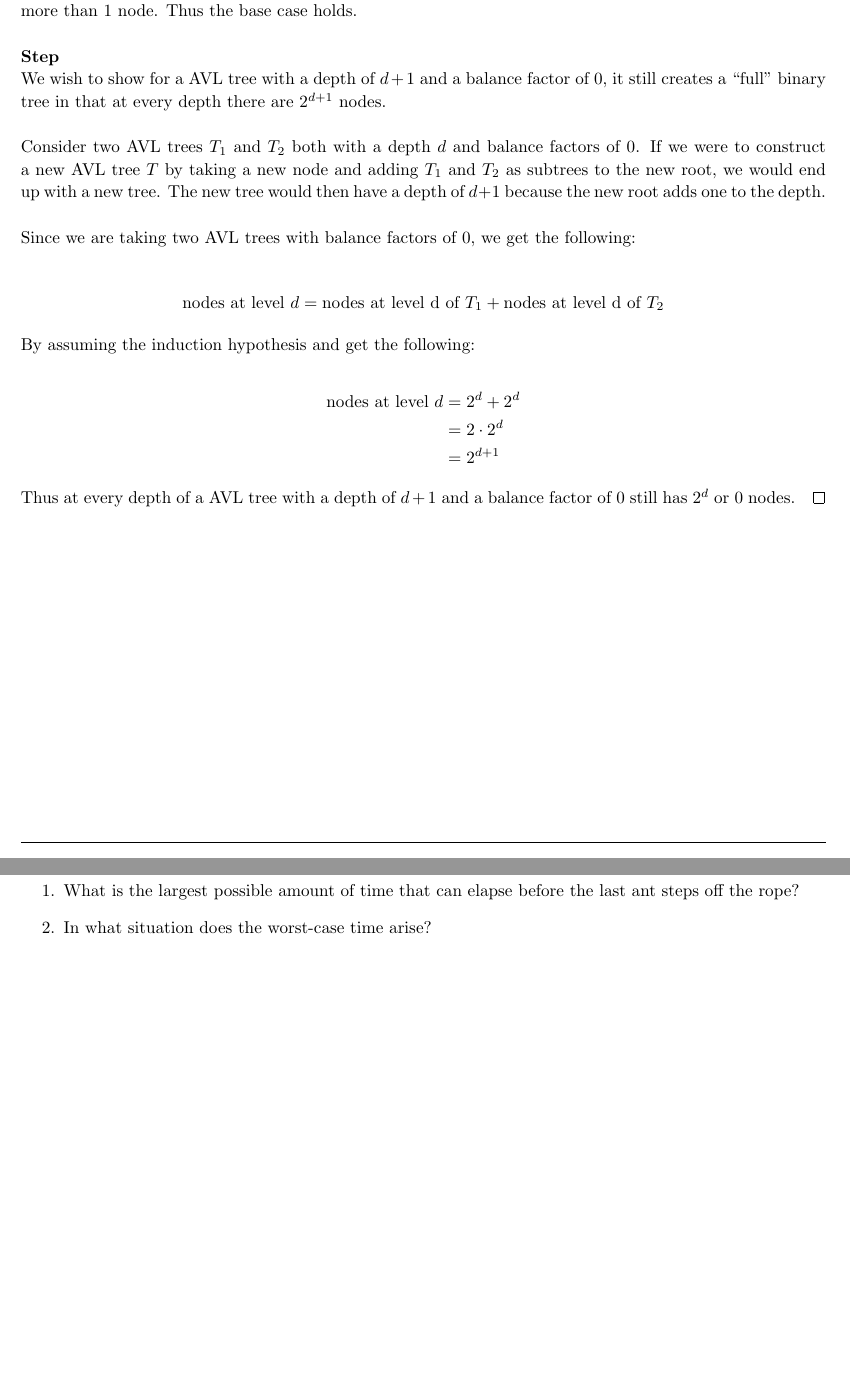
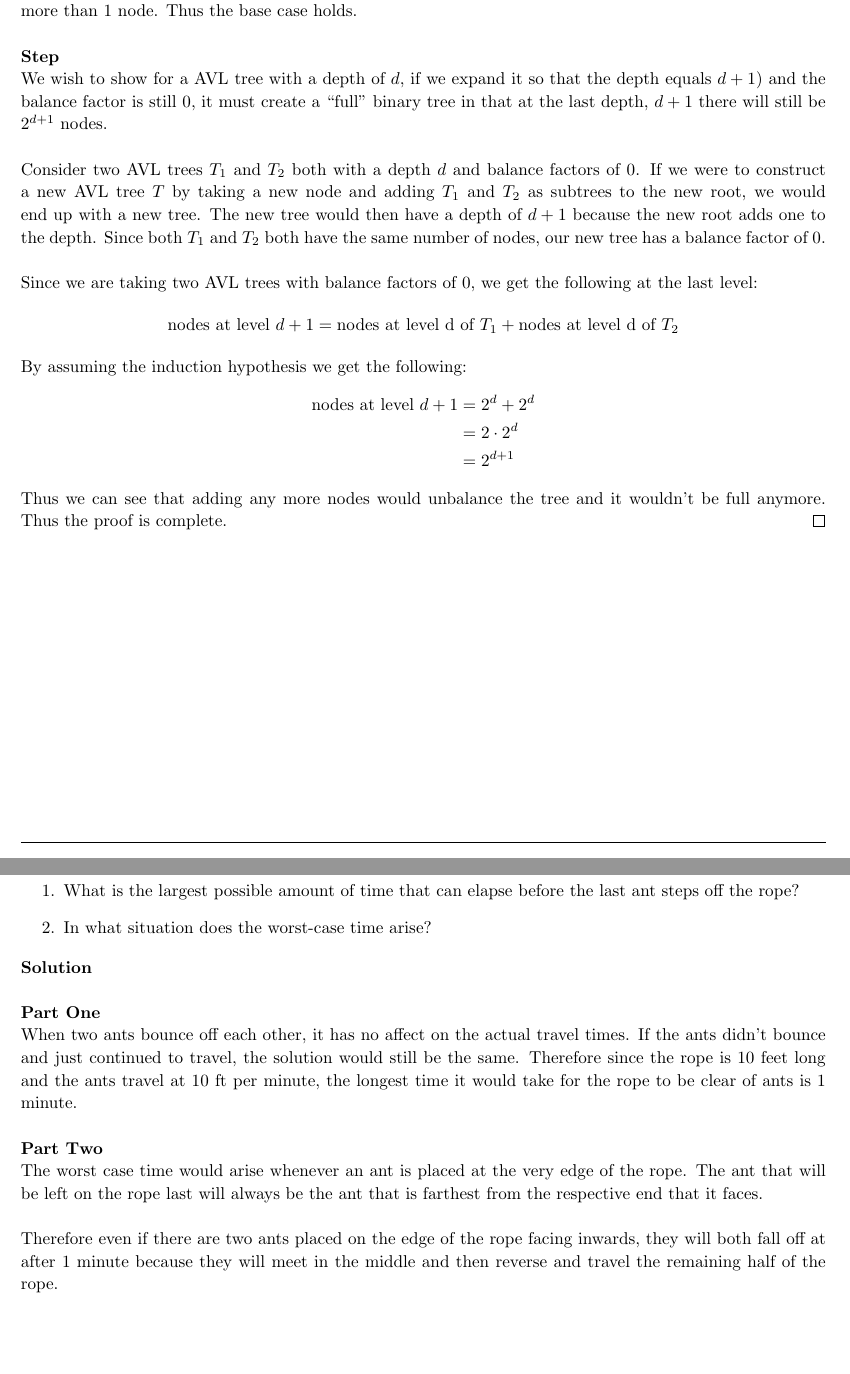
Before and after one commit to jdavis/college-fall-2013, a LaTeX problem sheet (cs311/assignment04/solution.tex): two parts of pages 3 and 10 of 10, joined at a grey line, cut so that both start at the same text. Compiled offline with pdfLaTeX.

Commit message:
Add solution to problem 9

```diff
--- a/cs311/assignment04/solution.tex
+++ b/cs311/assignment04/solution.tex
@@ -197,32 +195,33 @@
 
         \textbf{Step}
 
-        We wish to show for a AVL tree with a depth of \(d + 1\) and a balance
-        factor of 0, it still creates a ``full'' binary tree in that at every
-        depth there are \(2^{d + 1}\) nodes.
+        We wish to show for a AVL tree with a depth of \(d\), if we expand it
+        so that the depth equals \(d + 1)\) and the balance factor is still 0,
+        it must create a ``full'' binary tree in that at the last depth, \(d +
+        1\) there will still be \(2^{d + 1}\) nodes.
         \\
 
         Consider two AVL trees \(T_1\) and \(T_2\) both with a depth \(d\) and
         balance factors of 0. If we were to construct a new AVL tree \(T\) by
         taking a new node and adding \(T_1\) and \(T_2\) as subtrees to the new
         root, we would end up with a new tree. The new tree would then have a
-        depth of \(d + 1\) because the new root adds one to the depth.
+        depth of \(d + 1\) because the new root adds one to the depth. Since
+        both \(T_1\) and \(T_2\) both have the same number of nodes, our new
+        tree has a balance factor of 0.
         \\
 
         Since we are taking two AVL trees with balance factors of 0, we get the
-        following:
-
+        following at the last level:
         \[
             \begin{split}
-                \mbox{nodes at level } d &= \mbox{nodes at level d of } T_1 + \mbox{nodes at level d of } T_2
+                \mbox{nodes at level } d + 1 &= \mbox{nodes at level d of } T_1 + \mbox{nodes at level d of } T_2
             \end{split}
         \]
 
-        By assuming the induction hypothesis and get the following:
-
+        By assuming the induction hypothesis we get the following:
         \[
             \begin{split}
-                \mbox{nodes at level } d &= 2^d + 2^d
+                \mbox{nodes at level } d + 1 &= 2^d + 2^d
                 \\
                 &= 2 \cdot 2^d
                 \\
@@ -230,8 +229,8 @@
             \end{split}
         \]
 
-        Thus at every depth of a AVL tree with a depth of \(d + 1\) and a
-        balance factor of 0 still has \(2^{d}\) or 0 nodes.
+        Thus we can see that adding any more nodes would unbalance the tree and
+        it wouldn't be full anymore. Thus the proof is complete.
     \end{proof}
 \end{homeworkProblem}
 
@@ -602,6 +596,29 @@
               before the last ant steps off the rope?
         \item In what situation does the worst-case time arise?
     \end{enumerate}
+
+    \textbf{Solution}
+    \\
+
+    \textbf{Part One}
+
+    When two ants bounce off each other, it has no affect on the actual travel
+    times. If the ants didn't bounce and just continued to travel, the solution
+    would still be the same. Therefore since the rope is 10 feet long and the
+    ants travel at 10 ft per minute, the longest time it would take for the
+    rope to be clear of ants is 1 minute.
+    \\
+
+    \textbf{Part Two}
+
+    The worst case time would arise whenever an ant is placed at the very edge
+    of the rope. The ant that will be left on the rope last will always be the
+    ant that is farthest from the respective end that it faces.
+    \\
+
+    Therefore even if there are two ants placed on the edge of the rope facing
+    inwards, they will both fall off at after 1 minute because they will meet
+    in the middle and then reverse and travel the remaining half of the rope.
 \end{homeworkProblem}
 
 \end{document}
```
Also changed, not shown: cs311/assignment04/solution.tex (7 more changed lines).
